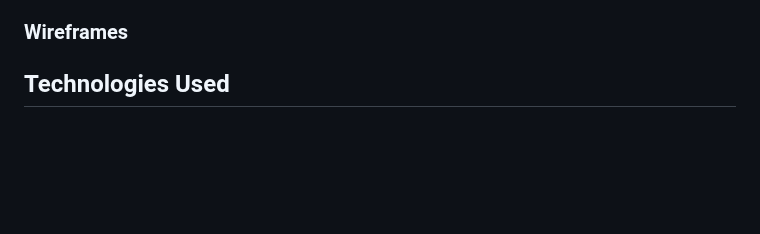
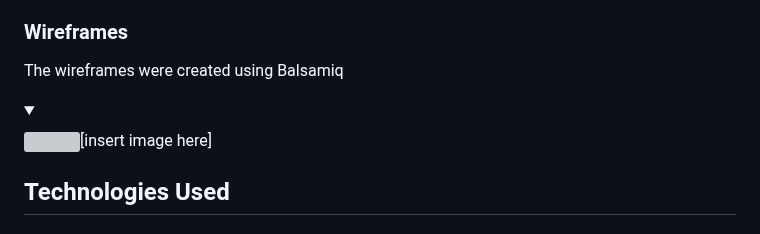
Before and after one commit to Mushbt/lebaneats-pp4, a Markdown page: README.md, the part around the change. Rendered like a GitHub page; folded sections open; blank space fills up the shorter version; grey boxes are pictures that could not be loaded.

Commit message:
Add content to wireframes section on readme file

```diff
--- a/README.md
+++ b/README.md
@@ -165,6 +165,10 @@ The Comment Model contains the following:
 - approved
 
 ### Wireframes
+The wireframes were created using Balsamiq
+<details><summary></summary>
+<img src="">[insert image here]
+</details>
 
 ## Technologies Used
 
```
